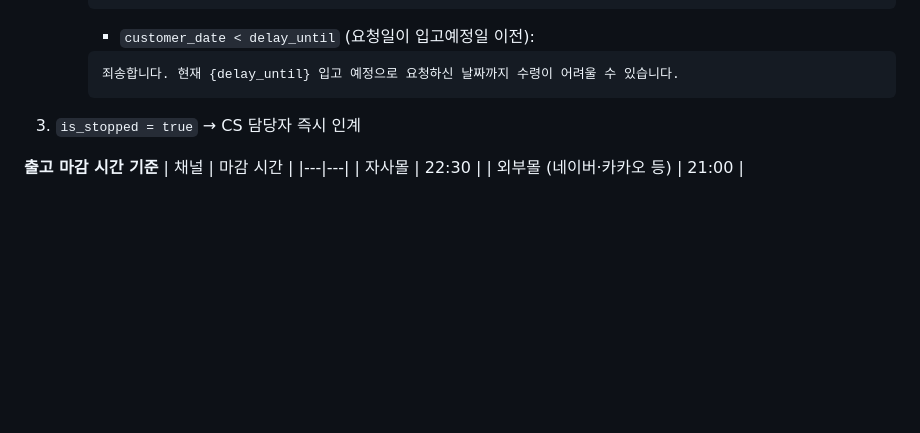
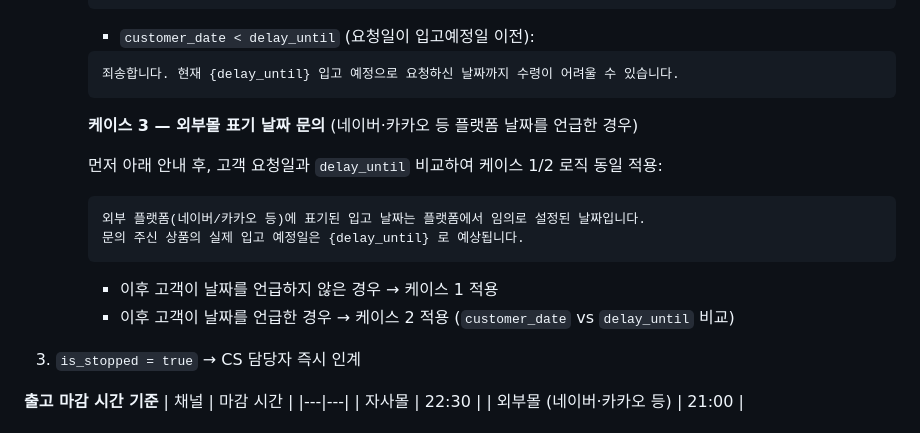
Before and after one commit to jluyig-blip/ai-camp-week2, a Markdown page: CLAUDE.md, the part around the change. GitHub-like rendering; blank space fills up the shorter version.

Commit message:
feat: 배송지연 케이스 3 추가 — 외부몰 표기 날짜 문의
- 네이버/카카오 등 외부 플랫폼 날짜 언급 시 임의 설정 날짜임을 먼저 안내
- 실제 delay_until 안내 후 케이스 1/2 로직 동일 적용

Co-Authored-By: Claude Sonnet 4.6 <noreply@anthropic.com>

````diff
--- a/CLAUDE.md
+++ b/CLAUDE.md
@@ -47,6 +47,16 @@
      ```
      죄송합니다. 현재 {delay_until} 입고 예정으로 요청하신 날짜까지 수령이 어려울 수 있습니다.
      ```
+
+     **케이스 3 — 외부몰 표기 날짜 문의** (네이버·카카오 등 플랫폼 날짜를 언급한 경우)
+
+     먼저 아래 안내 후, 고객 요청일과 `delay_until` 비교하여 케이스 1/2 로직 동일 적용:
+     ```
+     외부 플랫폼(네이버/카카오 등)에 표기된 입고 날짜는 플랫폼에서 임의로 설정된 날짜입니다.
+     문의 주신 상품의 실제 입고 예정일은 {delay_until} 로 예상됩니다.
+     ```
+     - 이후 고객이 날짜를 언급하지 않은 경우 → 케이스 1 적용
+     - 이후 고객이 날짜를 언급한 경우 → 케이스 2 적용 (`customer_date` vs `delay_until` 비교)
 
 3. `is_stopped = true` → CS 담당자 즉시 인계
 
````
